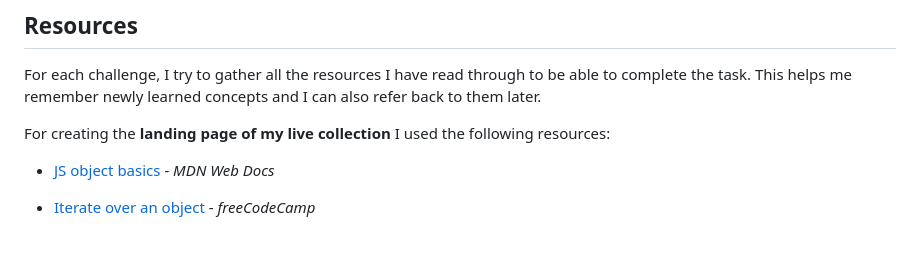
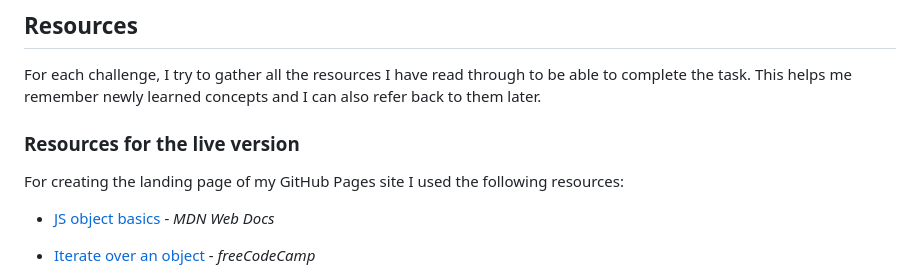
Before and after one commit to annafkt/frontend-mentor-challenges, a Markdown page: README.md, the part around one of its changes. Rendered like a GitHub page; blank space fills up the shorter version.

Commit message:
Improve README.md

```diff
--- a/README.md
+++ b/README.md
@@ -29,7 +32,9 @@ https://annafkt.github.io/frontend-mentor-challenges.
 
 For each challenge, I try to gather all the resources I have read through to be able to complete the task. This helps me remember newly learned concepts and I can also refer back to them later.
 
-For creating the **landing page of my live collection** I used the following resources:
+### Resources for the live version
+
+For creating the landing page of my GitHub Pages site I used the following resources:
 
 - [JS object basics](https://developer.mozilla.org/en-US/docs/Learn/JavaScript/Objects/Basics) - *MDN Web Docs*
 
```
Also changed, not shown: other parts of README.md (+4 -1 lines).
